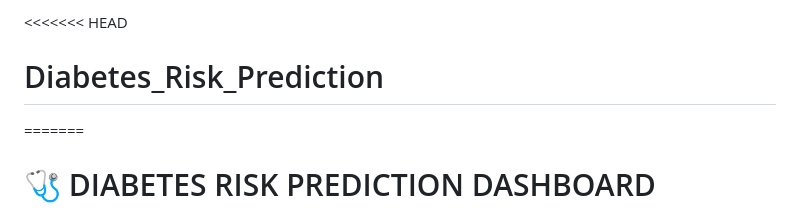
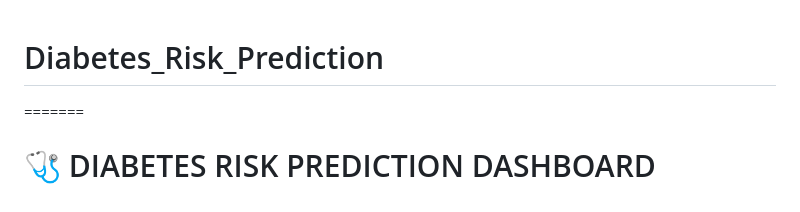
Before and after one commit to Shriyans2414/Diabetes_Risk_Prediction, a Markdown page: README.md, the part around the change. Rendered like a GitHub page.

```diff
--- a/README.md
+++ b/README.md
@@ -1,4 +1,4 @@
-<<<<<<< HEAD
+
 # Diabetes_Risk_Prediction
 =======
 # 🩺 DIABETES RISK PREDICTION DASHBOARD
```
